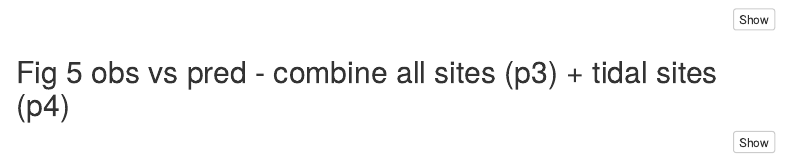
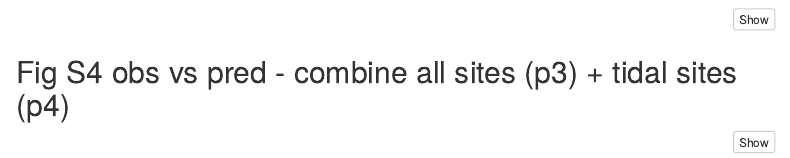
Before and after one commit to katrinapoppe/PNW_CAR, an R Markdown document (pnwcar_LME_car_drivers.Rmd): the page in a window 1100 px wide, from 12470 px down. Rendered offline with R 4.5, knitr and Pandoc, with nearby package versions; some code elsewhere in the file could not run offline; menus at the side of the page are left out.

Commit message:
updated figure numbers

````diff
--- a/pnwcar_LME_car_drivers.Rmd
+++ b/pnwcar_LME_car_drivers.Rmd
@@ -664,7 +664,7 @@ print(combined_coefficient_plot)
 
 ```
 
-## Fig 5 obs vs pred - combine all sites (p3) + tidal sites (p4)
+## Fig S4 obs vs pred - combine all sites (p3) + tidal sites (p4)
 
 ```{r}
 p4 <- p4 + theme(axis.title.y = element_blank())
````
